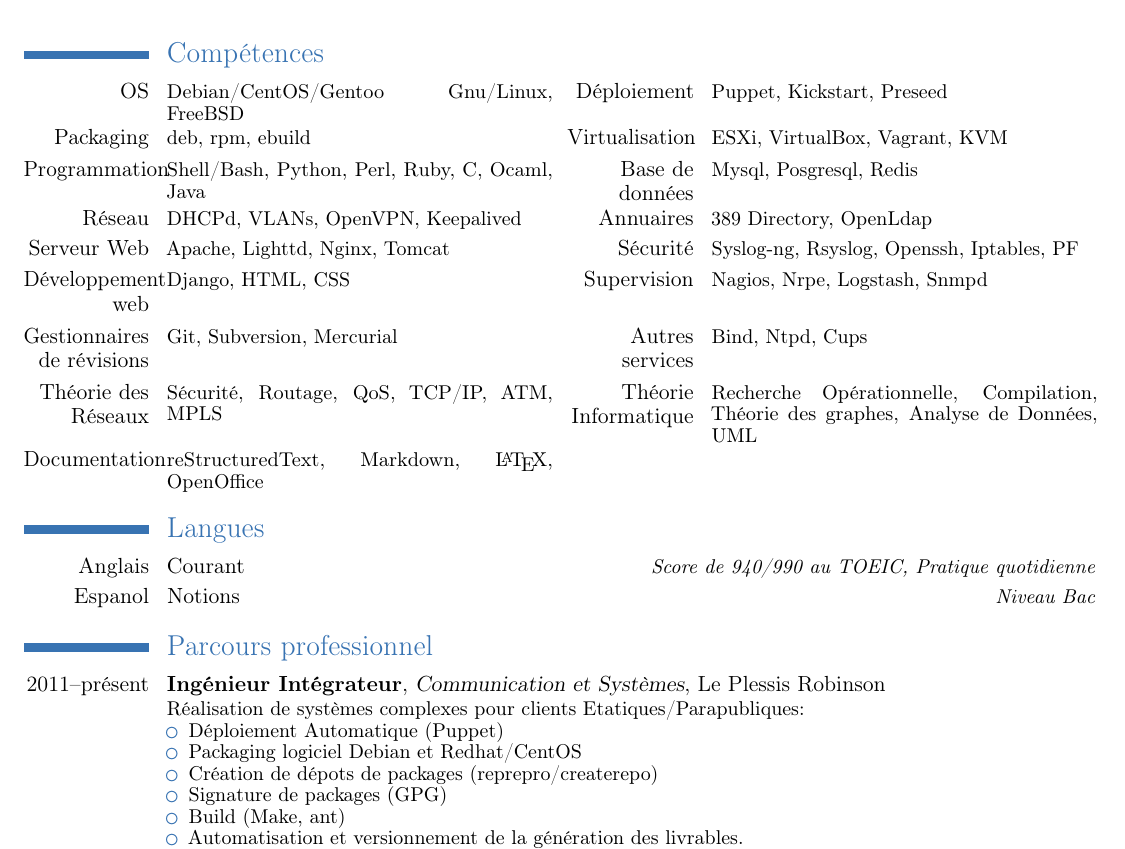
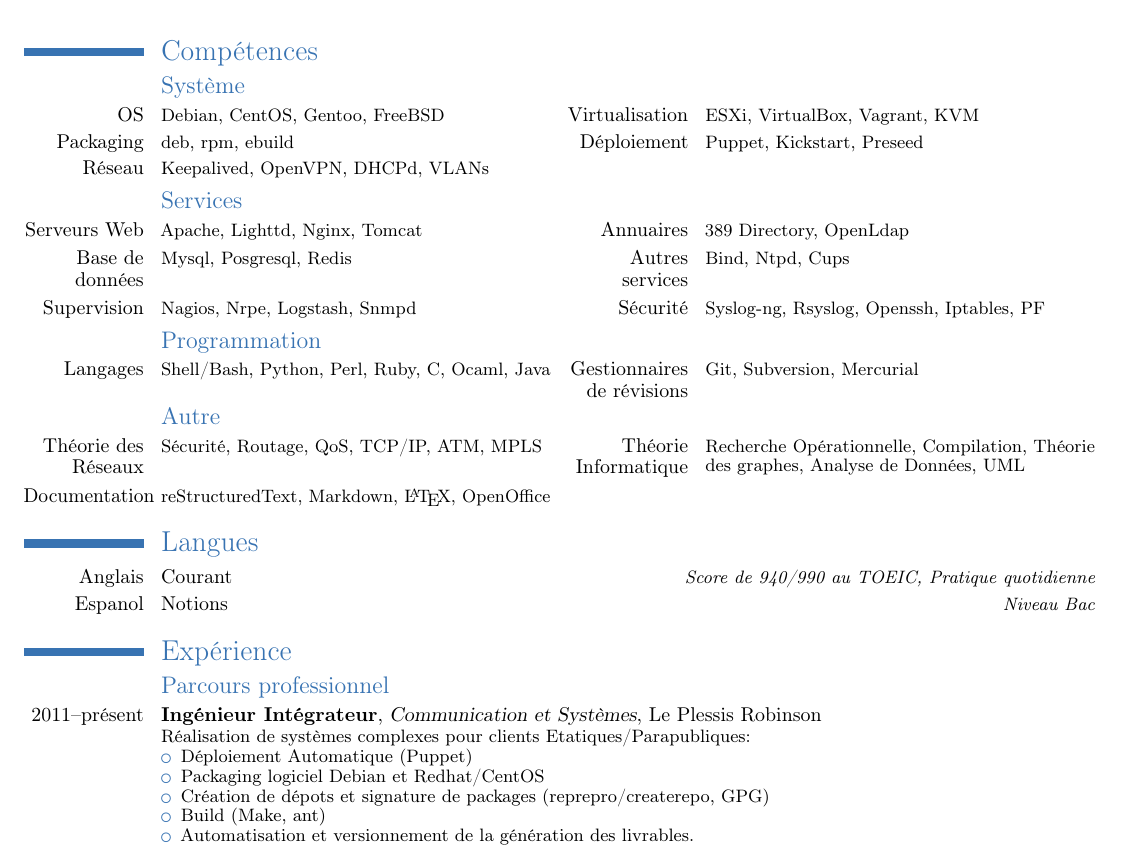
Before and after one commit to kakwa/curriculum-vitae, a LaTeX CV (fr/cv.tex): part of page 1 of 2, cut so that both start at the same text. Compiled offline with pdfLaTeX.

Commit message:
creation of categories for competences

```diff
--- a/fr/cv.tex
+++ b/fr/cv.tex
@@ -5,7 +5,7 @@
 % conditions of the LaTeX Project Public License version 1.3c,
 % available at http://www.latex-project.org/lppl/.
 
-\documentclass[11pt,a4paper]{moderncv}
+\documentclass[10pt,a4paper]{moderncv}
 \usepackage[utf8x]{luainputenc}
 \usepackage[T1]{fontenc}
 \usepackage[firstyear=2005,lastyear=2014]{moderntimeline}
@@ -85,13 +85,21 @@
 \maketitle
 
 \section{Compétences}
-\cvcomputer{OS}{Debian/CentOS/Gentoo Gnu/Linux, FreeBSD}{Déploiement}{Puppet, Kickstart, Preseed}
-\cvcomputer{Packaging}{deb, rpm, ebuild}{Virtualisation}{ESXi, VirtualBox, Vagrant, KVM}
-\cvcomputer{Programmation}{Shell/Bash, Python, Perl, Ruby, C, Ocaml, Java}{Base de données}{Mysql, Posgresql, Redis}
-\cvcomputer{Réseau}{DHCPd, VLANs, OpenVPN, Keepalived}{Annuaires}{389 Directory, OpenLdap}
-\cvcomputer{Serveur Web}{Apache, Lighttd, Nginx, Tomcat}{Sécurité}{Syslog-ng, Rsyslog, Openssh, Iptables, PF}
-\cvcomputer{Développement web}{Django, HTML, CSS}{Supervision}{Nagios, Nrpe, Logstash, Snmpd}
-\cvcomputer{Gestionnaires de révisions}{Git, Subversion, Mercurial}{Autres services}{Bind, Ntpd, Cups}
+
+\subsection{Système}
+\cvcomputer{OS}{Debian, CentOS, Gentoo, FreeBSD}{Virtualisation}{ESXi, VirtualBox, Vagrant, KVM}
+\cvcomputer{Packaging}{deb, rpm, ebuild}{Déploiement}{Puppet, Kickstart, Preseed}
+\cvcomputer{Réseau}{Keepalived, OpenVPN, DHCPd, VLANs}{}{}
+
+\subsection{Services}
+\cvcomputer{Serveurs Web}{Apache, Lighttd, Nginx, Tomcat}{Annuaires}{389 Directory, OpenLdap}
+\cvcomputer{Base de données}{Mysql, Posgresql, Redis}{Autres services}{Bind, Ntpd, Cups}
+\cvcomputer{Supervision}{Nagios, Nrpe, Logstash, Snmpd}{Sécurité}{Syslog-ng, Rsyslog, Openssh, Iptables, PF}
+
+\subsection{Programmation}
+\cvcomputer{Langages}{Shell/Bash, Python, Perl, Ruby, C, Ocaml, Java}{Gestionnaires de révisions}{Git, Subversion, Mercurial}
+
+\subsection{Autre}
 \cvcomputer{Théorie des Réseaux}{Sécurité, Routage, QoS, TCP/IP, ATM, MPLS}{Théorie Informatique}{Recherche Opérationnelle, Compilation, Théorie des graphes, Analyse de Données, UML}
 \cvcomputer{Documentation}{reStructuredText, Markdown, \LaTeX, OpenOffice}{}{}
 
@@ -99,7 +107,9 @@
 \cvlanguage{Anglais}{Courant}{Score de 940/990 au TOEIC, Pratique quotidienne}
 \cvlanguage{Espanol}{Notions}{Niveau Bac}
 
-\section{Parcours professionnel}
+
+\section{Expérience}
+\subsection{Parcours professionnel}
 
 \cventry{2011--présent}{Ingénieur Intégrateur}
               {Communication et Systèmes}
@@ -109,8 +119,7 @@
                 \begin{itemize}
                 \item Déploiement Automatique (Puppet)
                 \item Packaging logiciel Debian et Redhat/CentOS
-                \item Création de dépots de packages (reprepro/createrepo)
-                \item Signature de packages (GPG)
+                \item Création de dépots et signature de packages (reprepro/createrepo, GPG)
                 \item Build (Make, ant)
                 \item Automatisation et versionnement de la génération des livrables.
                 \item Installation automatique (Kickstart/Preseed)
```
Also changed, not shown: fr/cv.tex (6 more changed lines).
